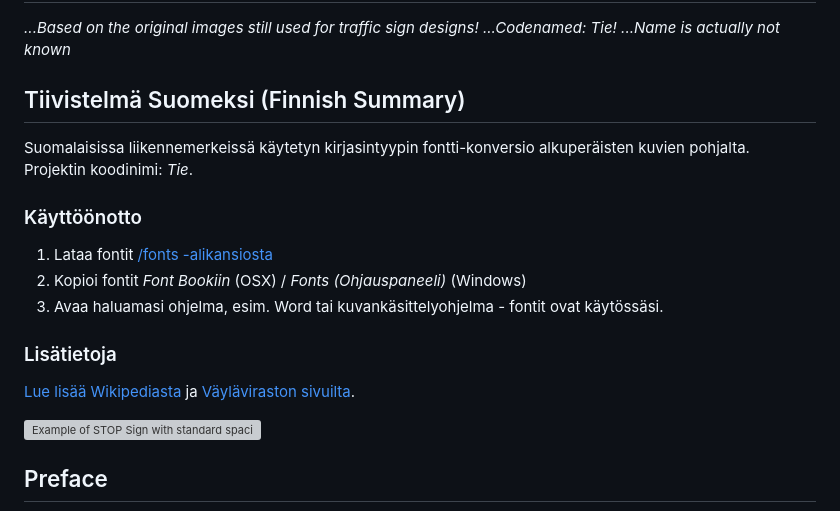
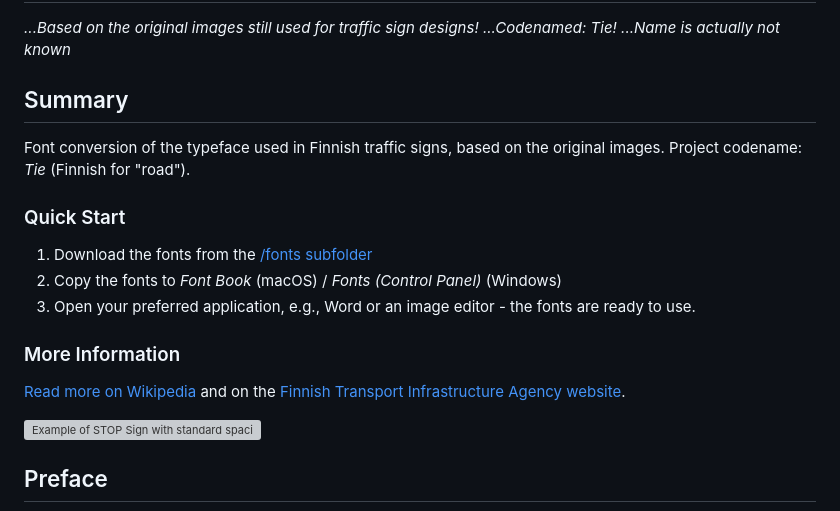
Before and after one commit to thevangelist/tie, a Markdown page: README.md, the part around one of its changes. Drawn GitHub-style; grey boxes are pictures that could not be loaded.

Commit message:
Translate README to English and update broken link

```diff
--- a/README.md
+++ b/README.md
@@ -4,19 +4,19 @@
 *...Codenamed: Tie!*
 *...Name is actually not known*
 
-## Tiivistelmä Suomeksi (Finnish Summary)
+## Summary
 
-Suomalaisissa liikennemerkeissä käytetyn kirjasintyypin fontti-konversio alkuperäisten kuvien pohjalta. Projektin koodinimi: *Tie*.
+Font conversion of the typeface used in Finnish traffic signs, based on the original images. Project codename: *Tie* (Finnish for "road").
 
-### Käyttöönotto
+### Quick Start
 
-1. Lataa fontit [/fonts -alikansiosta](./fonts)
-2. Kopioi fontit *Font Bookiin* (OSX) / *Fonts (Ohjauspaneeli)* (Windows)
-3. Avaa haluamasi ohjelma, esim. Word tai kuvankäsittelyohjelma - fontit ovat käytössäsi.
+1. Download the fonts from the [/fonts subfolder](./fonts)
+2. Copy the fonts to *Font Book* (macOS) / *Fonts (Control Panel)* (Windows)
+3. Open your preferred application, e.g., Word or an image editor - the fonts are ready to use.
 
-### Lisätietoja
+### More Information
 
-[Lue lisää Wikipediasta](https://fi.wikipedia.org/wiki/Liikennemerkit_Suomessa) ja [Väyläviraston sivuilta](https://vayla.fi/avoindata/tieverkko/liikennemerkkien-kirjasintyyppi).
+[Read more on Wikipedia](https://en.wikipedia.org/wiki/Road_signs_in_Finland) and on the [Finnish Transport Infrastructure Agency website](https://vayla.fi/avoindata/tieverkko/liikennemerkkien-kirjasintyyppi).
 
 ![Example of STOP Sign with standard spacing](./examples/stop.png "Example of STOP Sign with standard spacing")
 
```
Also changed, not shown: other parts of README.md (+1 -1 lines).
